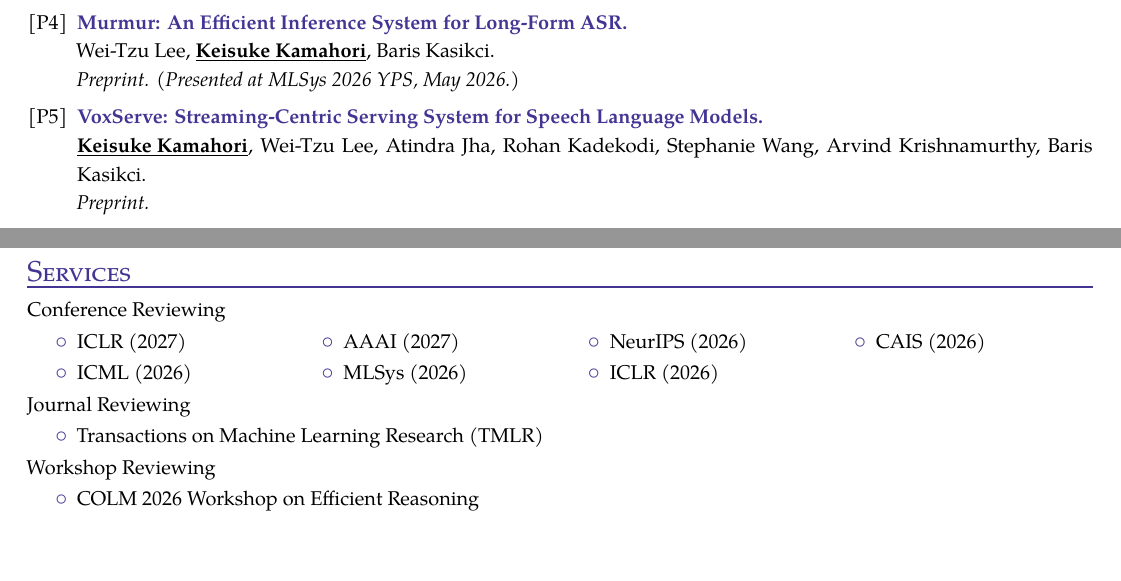
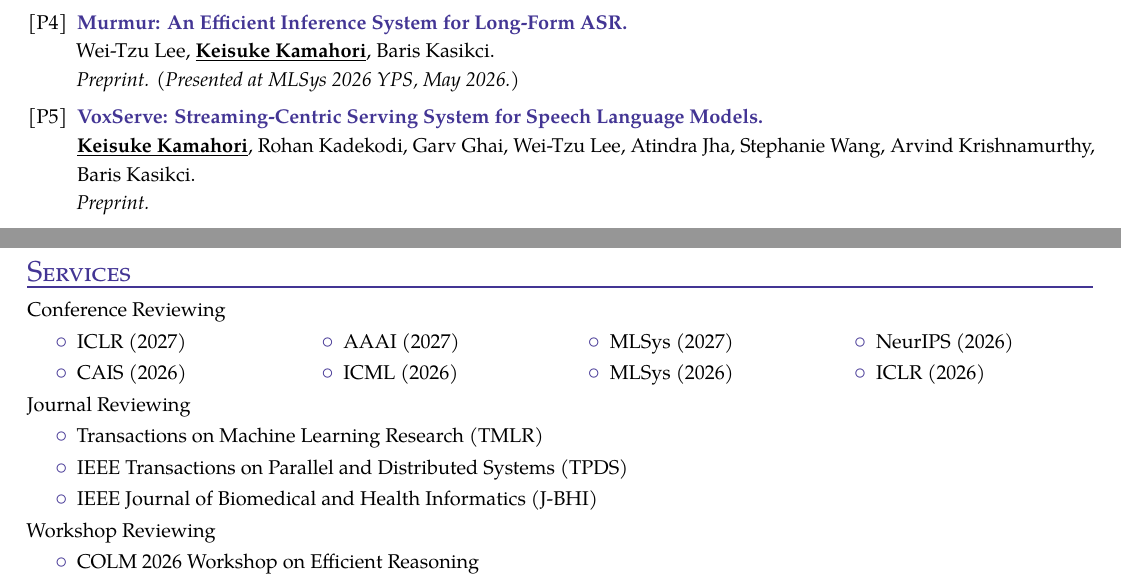
Before and after one commit to kamahori/kamahori.github.io, a LaTeX CV (assets/cv.tex): two parts of pages 1 and 5 of 6, joined at a grey line, cut so that both start at the same text, the shorter picture padded with empty space. Compiled offline with pdfLaTeX.

Commit message:
minor fix

```diff
--- a/assets/cv.tex
+++ b/assets/cv.tex
@@ -74,7 +74,7 @@
 \publicationentry{
     \href{https://arxiv.org/abs/2602.00269}{VoxServe: Streaming-Centric Serving System for Speech Language Models}.
 }{
-    Keisuke Kamahori, Wei-Tzu Lee, Atindra Jha, Rohan Kadekodi, Stephanie Wang, Arvind Krishnamurthy, Baris Kasikci.
+    Keisuke Kamahori, Rohan Kadekodi, Garv Ghai, Wei-Tzu Lee, Atindra Jha, Stephanie Wang, Arvind Krishnamurthy, Baris Kasikci.
 }{
     Preprint.
 }
@@ -413,6 +413,7 @@
 \begin{tasks}(4)
     \task ICLR (2027)
     \task AAAI (2027)
+    \task MLSys (2027)
     \task NeurIPS (2026)
     \task \href{https://www.caisconf.org/program/2026/committee/}{CAIS (2026)}
     \task \href{https://icml.cc/Conferences/2026/ProgramCommittee}{ICML (2026)}
@@ -422,6 +423,8 @@
 \needspace{3\baselineskip}\noindent Journal Reviewing
 \begin{itemize}
     \item Transactions on Machine Learning Research (TMLR)
+    \item IEEE Transactions on Parallel and Distributed Systems (TPDS)
+    \item IEEE Journal of Biomedical and Health Informatics (J-BHI)
 \end{itemize}
 \needspace{3\baselineskip}\noindent Workshop Reviewing
 \begin{itemize}
```
Also changed, not shown: assets/cv.pdf, assets/cv.tex (2 more changed lines), 1 other file.
